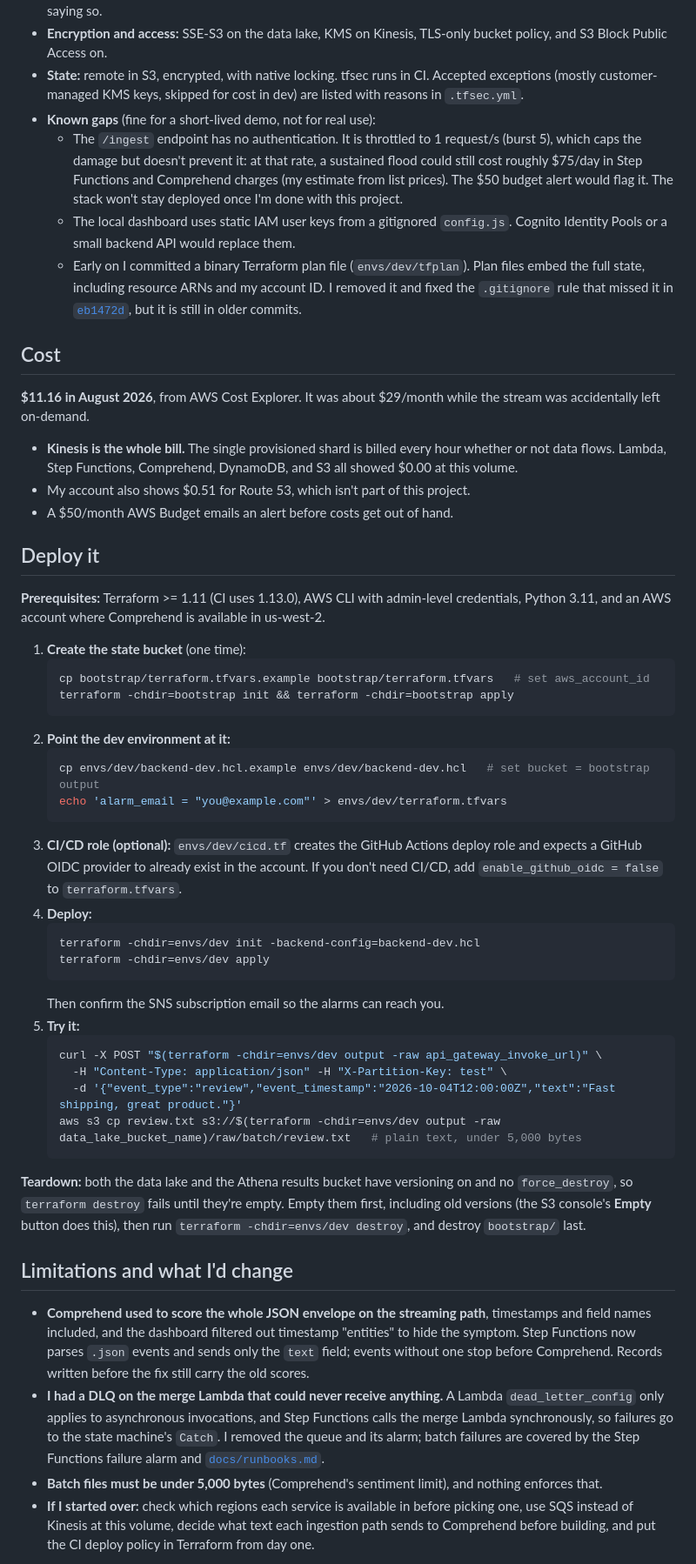
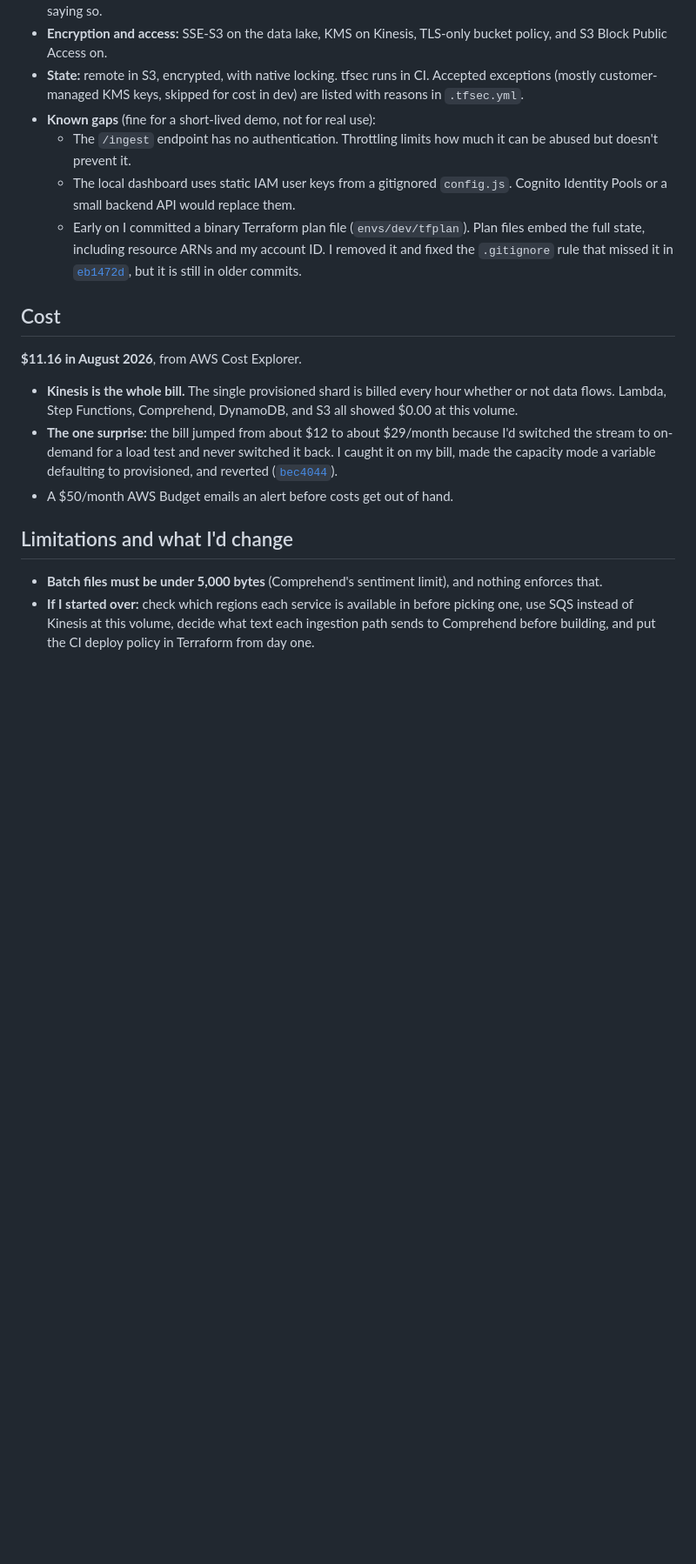
Before and after one commit to CloudMikey/ai-dp, a Markdown page: README.md, the part around one of its changes. Shown at 87% size. Drawn GitHub-style; blank space fills up the shorter version.

````diff
--- a/README.md
+++ b/README.md
@@ -82,53 +88,20 @@ Streaming reviews hit API Gateway, which writes straight into Kinesis through a
 - **Encryption and access:** SSE-S3 on the data lake, KMS on Kinesis, TLS-only bucket policy, and S3 Block Public Access on.
 - **State:** remote in S3, encrypted, with native locking. tfsec runs in CI. Accepted exceptions (mostly customer-managed KMS keys, skipped for cost in dev) are listed with reasons in `.tfsec.yml`.
 - **Known gaps** (fine for a short-lived demo, not for real use):
-  - The `/ingest` endpoint has no authentication. It is throttled to 1 request/s (burst 5), which caps the damage but doesn't prevent it: at that rate, a sustained flood could still cost roughly $75/day in Step Functions and Comprehend charges (my estimate from list prices). The $50 budget alert would flag it. The stack won't stay deployed once I'm done with this project.
+  - The `/ingest` endpoint has no authentication. Throttling limits how much it can be abused but doesn't prevent it.
   - The local dashboard uses static IAM user keys from a gitignored `config.js`. Cognito Identity Pools or a small backend API would replace them.
   - Early on I committed a binary Terraform plan file (`envs/dev/tfplan`). Plan files embed the full state, including resource ARNs and my account ID. I removed it and fixed the `.gitignore` rule that missed it in [`eb1472d`](https://github.com/CloudMikey/ai-dp/commit/eb1472d), but it is still in older commits.
 
 ## Cost
 
-**$11.16 in August 2026**, from AWS Cost Explorer. It was about $29/month while the stream was accidentally left on-demand.
+**$11.16 in August 2026**, from AWS Cost Explorer.
 
 - **Kinesis is the whole bill.** The single provisioned shard is billed every hour whether or not data flows. Lambda, Step Functions, Comprehend, DynamoDB, and S3 all showed $0.00 at this volume.
-- My account also shows $0.51 for Route 53, which isn't part of this project.
+- **The one surprise:** the bill jumped from about $12 to about $29/month because I'd switched the stream to on-demand for a load test and never switched it back. I caught it on my bill, made the capacity mode a variable defaulting to provisioned, and reverted ([`bec4044`](https://github.com/CloudMikey/ai-dp/commit/bec4044)).
 - A $50/month AWS Budget emails an alert before costs get out of hand.
-
-## Deploy it
-
-**Prerequisites:** Terraform >= 1.11 (CI uses 1.13.0), AWS CLI with admin-level credentials, Python 3.11, and an AWS account where Comprehend is available in us-west-2.
-
-1. **Create the state bucket** (one time):
-   ```bash
-   cp bootstrap/terraform.tfvars.example bootstrap/terraform.tfvars   # set aws_account_id
-   terraform -chdir=bootstrap init && terraform -chdir=bootstrap apply
-   ```
-2. **Point the dev environment at it:**
-   ```bash
-   cp envs/dev/backend-dev.hcl.example envs/dev/backend-dev.hcl   # set bucket = bootstrap output
-   echo 'alarm_email = "you@example.com"' > envs/dev/terraform.tfvars
-   ```
-3. **CI/CD role (optional):** `envs/dev/cicd.tf` creates the GitHub Actions deploy role and expects a GitHub OIDC provider to already exist in the account. If you don't need CI/CD, add `enable_github_oidc = false` to `terraform.tfvars`.
-4. **Deploy:**
-   ```bash
-   terraform -chdir=envs/dev init -backend-config=backend-dev.hcl
-   terraform -chdir=envs/dev apply
-   ```
-   Then confirm the SNS subscription email so the alarms can reach you.
-5. **Try it:**
-   ```bash
-   curl -X POST "$(terraform -chdir=envs/dev output -raw api_gateway_invoke_url)" \
-     -H "Content-Type: application/json" -H "X-Partition-Key: test" \
-     -d '{"event_type":"review","event_timestamp":"2026-10-04T12:00:00Z","text":"Fast shipping, great product."}'
-   aws s3 cp review.txt s3://$(terraform -chdir=envs/dev output -raw data_lake_bucket_name)/raw/batch/review.txt   # plain text, under 5,000 bytes
-   ```
-
-**Teardown:** both the data lake and the Athena results bucket have versioning on and no `force_destroy`, so `terraform destroy` fails until they're empty. Empty them first, including old versions (the S3 console's **Empty** button does this), then run `terraform -chdir=envs/dev destroy`, and destroy `bootstrap/` last.
 
 ## Limitations and what I'd change
 
-- **Comprehend used to score the whole JSON envelope on the streaming path**, timestamps and field names included, and the dashboard filtered out timestamp "entities" to hide the symptom. Step Functions now parses `.json` events and sends only the `text` field; events without one stop before Comprehend. Records written before the fix still carry the old scores.
-- **I had a DLQ on the merge Lambda that could never receive anything.** A Lambda `dead_letter_config` only applies to asynchronous invocations, and Step Functions calls the merge Lambda synchronously, so failures go to the state machine's `Catch`. I removed the queue and its alarm; batch failures are covered by the Step Functions failure alarm and [`docs/runbooks.md`](docs/runbooks.md).
 - **Batch files must be under 5,000 bytes** (Comprehend's sentiment limit), and nothing enforces that.
 - **If I started over:** check which regions each service is available in before picking one, use SQS instead of Kinesis at this volume, decide what text each ingestion path sends to Comprehend before building, and put the CI deploy policy in Terraform from day one.
 
````
Also changed, not shown: other parts of README.md (+29 -14 lines), docs/deploy.md (added, +32 -0 lines).
